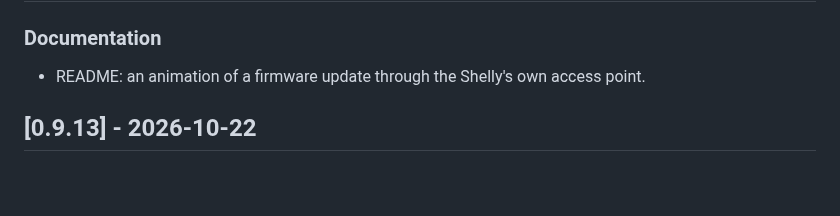
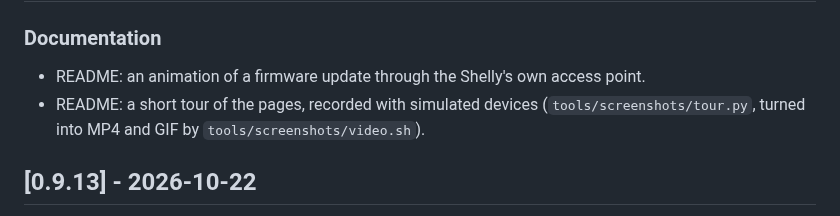
Before and after one commit to wimmme/shellylanman, a Markdown page: CHANGELOG.md, the part around the change. Rendered like a GitHub page; blank space fills up the shorter version.

```diff
--- a/CHANGELOG.md
+++ b/CHANGELOG.md
@@ -7,6 +7,8 @@ versions follow [Semantic Versioning](https://semver.org/).
 
 ### Documentation
 - README: an animation of a firmware update through the Shelly's own access point.
+- README: a short tour of the pages, recorded with simulated devices (`tools/screenshots/tour.py`,
+  turned into MP4 and GIF by `tools/screenshots/video.sh`).
 
 ## [0.9.13] - 2026-10-22
 
```
Also changed, not shown: README.md (+4 -0 lines), docs/WORKFLOW.md (+8 -0 lines), docs/images/tour.gif (added), 2 other files.
